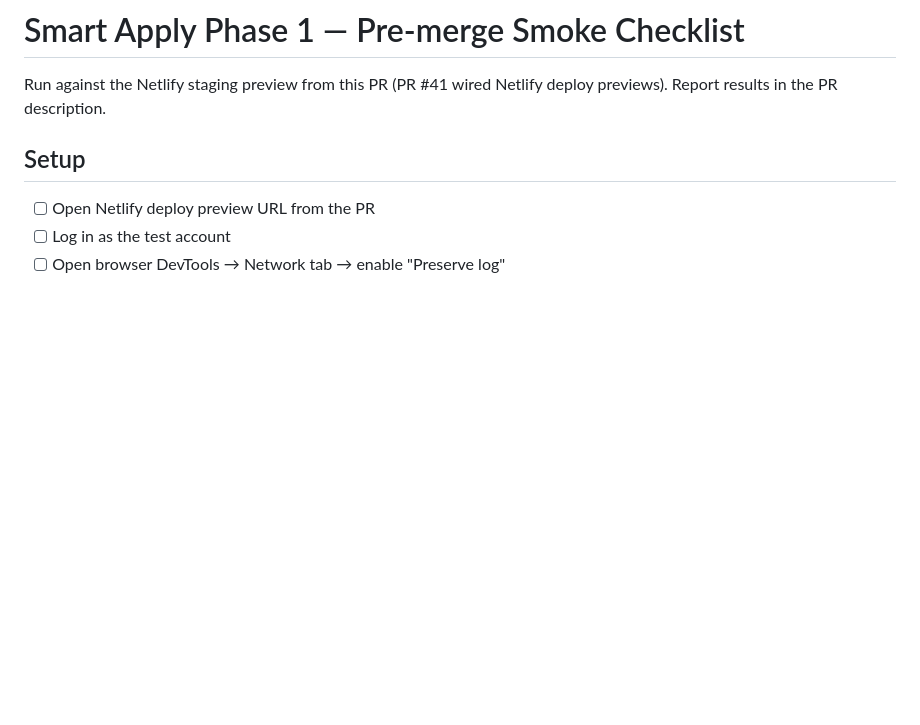
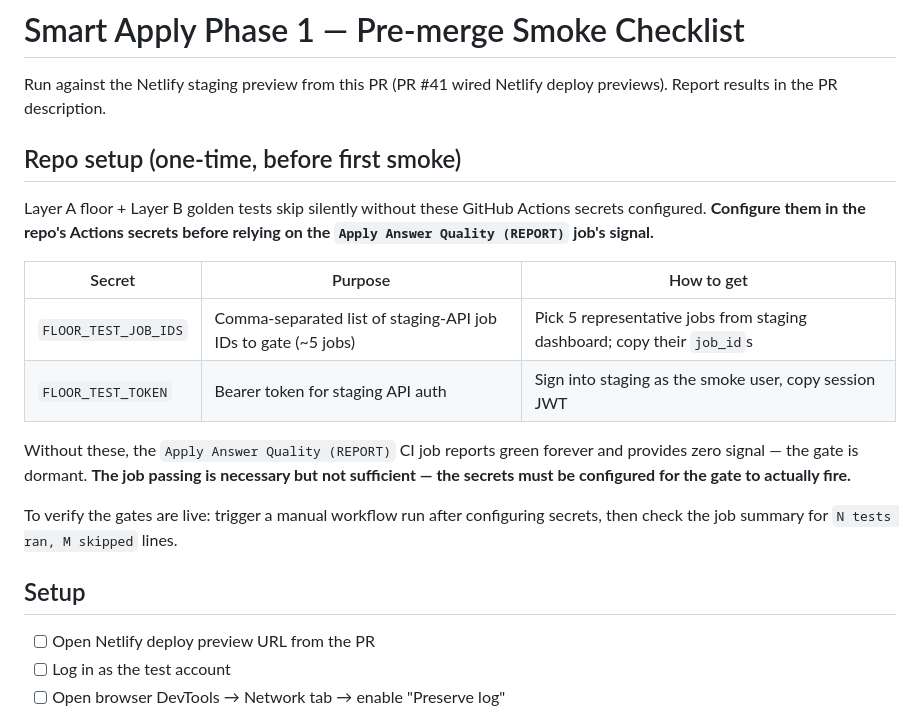
Before and after one commit to UT07/daily-job-hunt, a Markdown page: docs/qa/phase3c0-smoke.md, the part around the change. GitHub-like rendering; blank space fills up the shorter version.

Commit message:
docs(qa): smoke checklist now flags FLOOR_TEST_* secrets as Repo Setup precondition
Without FLOOR_TEST_JOB_IDS and FLOOR_TEST_TOKEN configured in repo Actions
secrets, the Apply Answer Quality CI job reports green forever and provides
zero signal. Add a "Repo setup (one-time)" section at the top of the smoke
checklist that lists the required secrets, what they do, and how to verify
the gate is actually live (check job-summary "N tests ran, M skipped"
lines).

Co-Authored-By: Claude Opus 4.7 (1M context) <noreply@anthropic.com>

```diff
--- a/docs/qa/phase3c0-smoke.md
+++ b/docs/qa/phase3c0-smoke.md
@@ -2,6 +2,19 @@
 
 Run against the Netlify staging preview from this PR (PR #41 wired Netlify
 deploy previews). Report results in the PR description.
+
+## Repo setup (one-time, before first smoke)
+
+Layer A floor + Layer B golden tests skip silently without these GitHub Actions secrets configured. **Configure them in the repo's Actions secrets before relying on the `Apply Answer Quality (REPORT)` job's signal.**
+
+| Secret | Purpose | How to get |
+|---|---|---|
+| `FLOOR_TEST_JOB_IDS` | Comma-separated list of staging-API job IDs to gate (~5 jobs) | Pick 5 representative jobs from staging dashboard; copy their `job_id`s |
+| `FLOOR_TEST_TOKEN` | Bearer token for staging API auth | Sign into staging as the smoke user, copy session JWT |
+
+Without these, the `Apply Answer Quality (REPORT)` CI job reports green forever and provides zero signal — the gate is dormant. **The job passing is necessary but not sufficient — the secrets must be configured for the gate to actually fire.**
+
+To verify the gates are live: trigger a manual workflow run after configuring secrets, then check the job summary for `N tests ran, M skipped` lines.
 
 ## Setup
 - [ ] Open Netlify deploy preview URL from the PR
```
